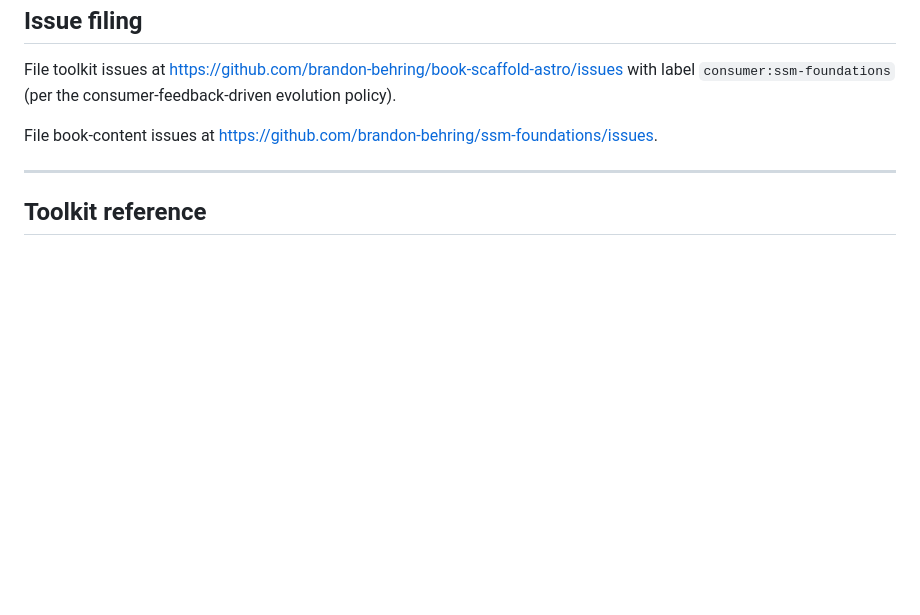
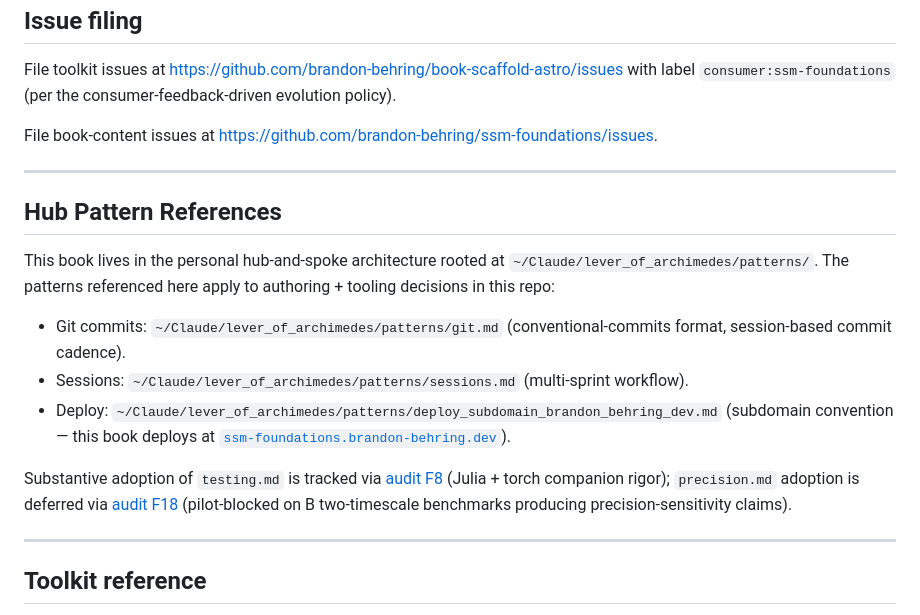
Before and after one commit to brandon-behring/ssm-foundations, a Markdown page: CLAUDE.md, the part around the change. Rendered like a GitHub page; blank space fills up the shorter version.

Commit message:
docs(claude.md): add lever_of_archimedes hub-reference block (audit F2)
Mirrors post_transformers/CLAUDE.md §"Platform Integration" pattern.
References git.md, sessions.md, and deploy_subdomain_brandon_behring_dev.md
explicitly (all three already followed in practice but not documented).

Cross-refs F8 for testing.md substantive adoption (now landed) and F18
for precision.md deferred adoption (pilot-blocked).

Audit reference: audits/2026-05-25_standards_vs_post_transformers.md#F2

Co-Authored-By: Claude <noreply@anthropic.com>

```diff
--- a/CLAUDE.md
+++ b/CLAUDE.md
@@ -85,6 +85,18 @@ File book-content issues at https://github.com/brandon-behring/ssm-foundations/i
 
 ---
 
+## Hub Pattern References
+
+This book lives in the personal hub-and-spoke architecture rooted at `~/Claude/lever_of_archimedes/patterns/`. The patterns referenced here apply to authoring + tooling decisions in this repo:
+
+- Git commits: `~/Claude/lever_of_archimedes/patterns/git.md` (conventional-commits format, session-based commit cadence).
+- Sessions: `~/Claude/lever_of_archimedes/patterns/sessions.md` (multi-sprint workflow).
+- Deploy: `~/Claude/lever_of_archimedes/patterns/deploy_subdomain_brandon_behring_dev.md` (subdomain convention — this book deploys at [`ssm-foundations.brandon-behring.dev`](https://ssm-foundations.brandon-behring.dev)).
+
+Substantive adoption of `testing.md` is tracked via [audit F8](audits/2026-05-25_standards_vs_post_transformers.md) (Julia + torch companion rigor); `precision.md` adoption is deferred via [audit F18](audits/2026-05-25_standards_vs_post_transformers.md) (pilot-blocked on B two-timescale benchmarks producing precision-sensitivity claims).
+
+---
+
 ## Toolkit reference
 
 - v4 API: see [PACKAGE_DESIGN.md](https://github.com/brandon-behring/book-scaffold-astro/blob/main/PACKAGE_DESIGN.md) for the canonical contract.
```
Also changed, not shown: audits/2026-05-25_standards_vs_post_transformers.md (+2 -2 lines).
